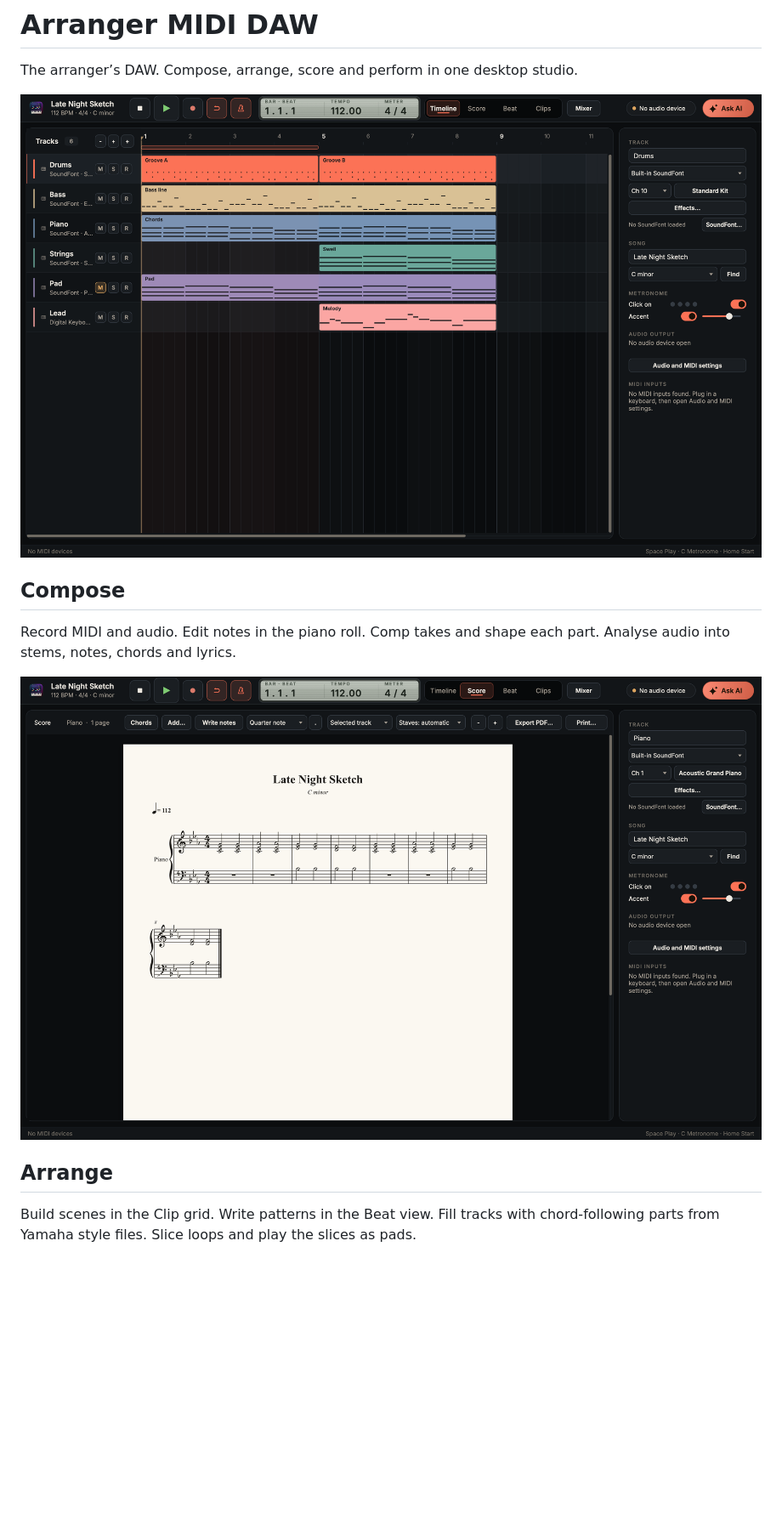
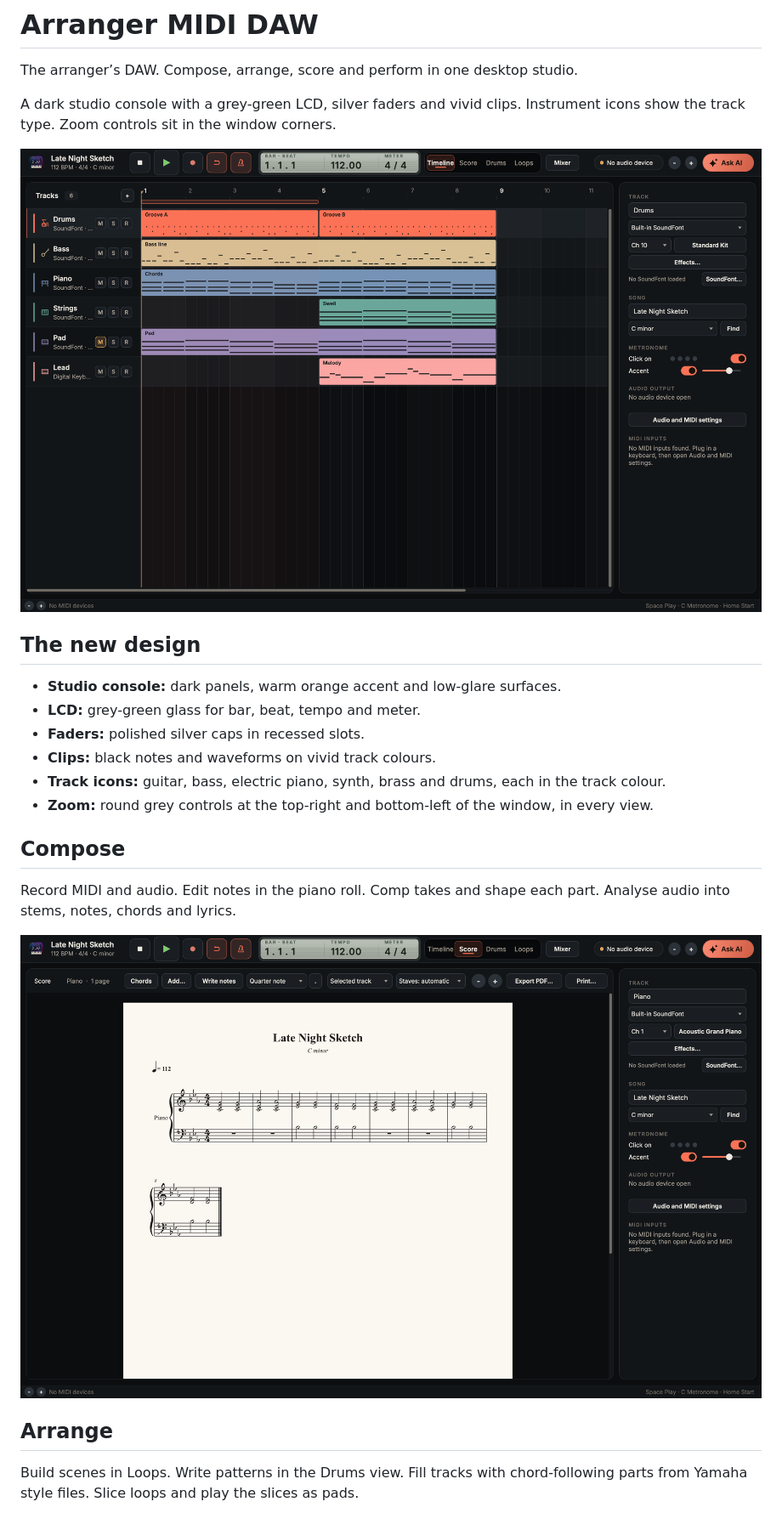
Before and after one commit to nhth-mibu/arranger-midi-daw, a Markdown page: README.md, the part around one of its changes. Shown at 85% size. Rendered like a GitHub page; pictures changed too: docs/images/phase1-timeline.png, docs/images/phase4-score.png; blank space fills up the shorter version.

```diff
--- a/README.md
+++ b/README.md
@@ -2,7 +2,18 @@
 
 The arranger’s DAW. Compose, arrange, score and perform in one desktop studio.
 
-![Timeline with clips and the note editor](docs/images/phase1-timeline.png)
+A dark studio console with a grey-green LCD, silver faders and vivid clips. Instrument icons show the track type. Zoom controls sit in the window corners.
+
+![Timeline with clips and instrument icons](docs/images/phase1-timeline.png)
+
+## The new design
+
+- **Studio console:** dark panels, warm orange accent and low-glare surfaces.
+- **LCD:** grey-green glass for bar, beat, tempo and meter.
+- **Faders:** polished silver caps in recessed slots.
+- **Clips:** black notes and waveforms on vivid track colours.
+- **Track icons:** guitar, bass, electric piano, synth, brass and drums, each in the track colour.
+- **Zoom:** round grey controls at the top-right and bottom-left of the window, in every view.
 
 ## Compose
 
@@ -12,5 +23,5 @@ Record MIDI and audio. Edit notes in the piano roll. Comp takes and shape each p
 
 ## Arrange
 
-Build scenes in the Clip grid. Write patterns in the Beat view. Fill tracks with chord-following parts from Yamaha style files. Slice loops and play the slices as pads.
+Build scenes in Loops. Write patterns in the Drums view. Fill tracks with chord-following parts from Yamaha style files. Slice loops and play the slices as pads.
 
```
Also changed, not shown: other parts of README.md (+7 -5 lines), docs/images/phase1-light.png, docs/images/phase1-mixer.png, docs/images/phase2-beat.png, docs/images/phase8-grid-audio.png.
